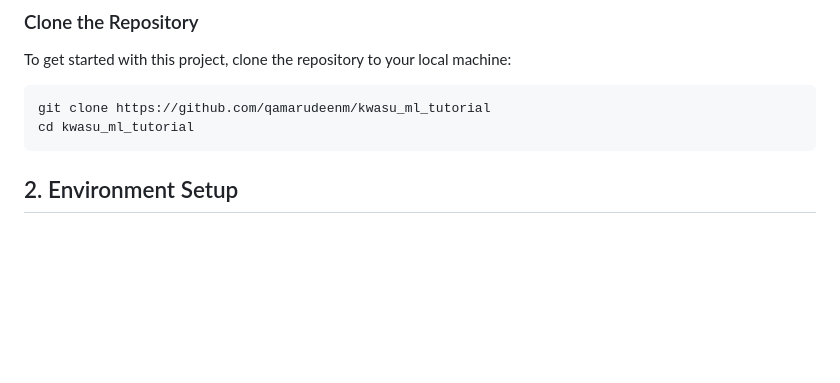
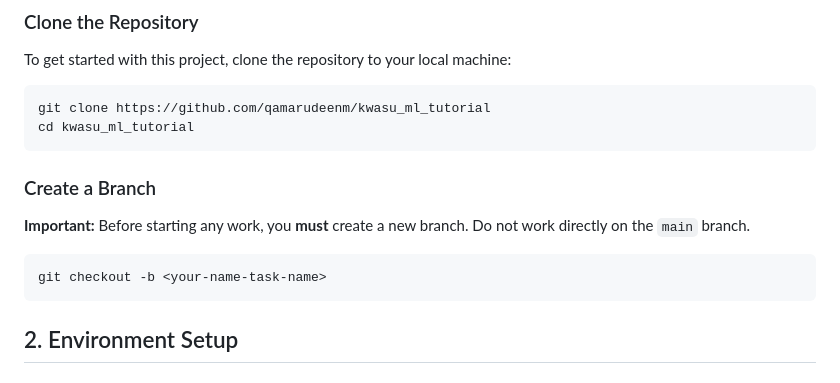
Before and after one commit to qamarudeenm/kwasu_ml_tutorial, a Markdown page: README.md, the part around the change. Rendered like a GitHub page; blank space fills up the shorter version.

````diff
--- a/README.md
+++ b/README.md
@@ -9,6 +9,12 @@ To get started with this project, clone the repository to your local machine:
 ```bash
 git clone https://github.com/qamarudeenm/kwasu_ml_tutorial
 cd kwasu_ml_tutorial
+```
+
+### Create a Branch
+**Important:** Before starting any work, you **must** create a new branch. Do not work directly on the `main` branch.
+```bash
+git checkout -b <your-name-task-name>
 ```
 
 ## 2. Environment Setup
````
